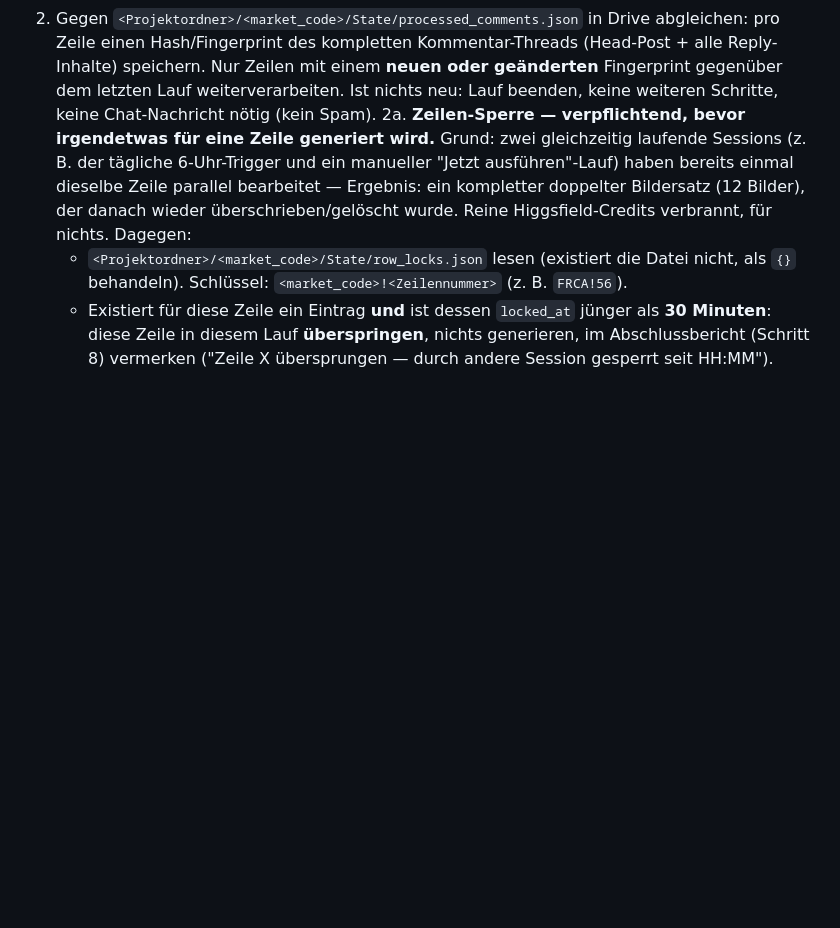
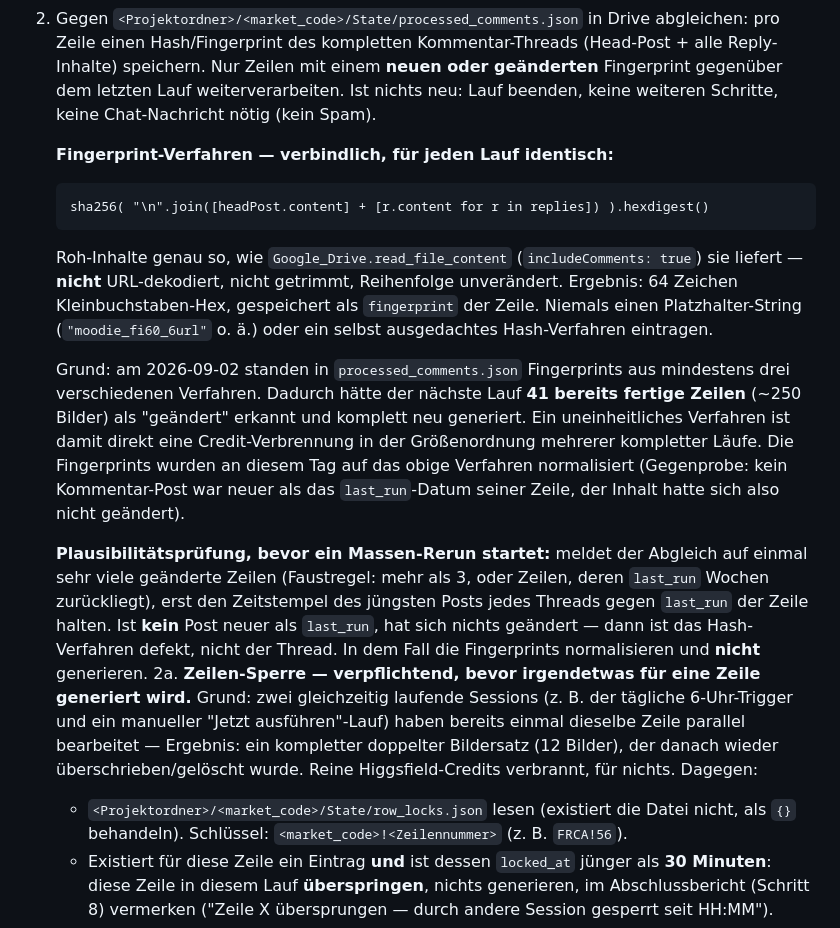
Before and after one commit to J9Jeannine/image-automation, a Markdown page: docs/workflow.md, the part around the change. Drawn GitHub-style; blank space fills up the shorter version.

Commit message:
Fingerprint-Verfahren fuer processed_comments.json festschreiben
Die gespeicherten Fingerprints stammten aus mindestens drei verschiedenen
Verfahren (echte sha256-Hashes aus den letzten Laeufen, aeltere Hashes mit
anderem Verfahren, und Platzhalter-Strings wie "moodie_fi60_6url"). Der
Abgleich in Schritt 2 haette deshalb beim naechsten Lauf 41 laengst fertige
Zeilen als "geaendert" gemeldet und rund 250 Bilder erneut generiert.

Schritt 2 legt das Hash-Verfahren jetzt exakt fest und ergaenzt eine
Plausibilitaetspruefung: melden viele Zeilen auf einmal eine Aenderung, erst
den juengsten Post-Zeitstempel gegen last_run halten, bevor generiert wird.

Die Fingerprints in Drive (FI + FRCA State/processed_comments.json) wurden am
2026-09-02 bereits auf dieses Verfahren normalisiert.

Co-Authored-By: Claude Opus 5 <noreply@anthropic.com>
Claude-Session: https://claude.ai/code/session_01LHH31YRyq3zkY7WUapLyVW

````diff
--- a/docs/workflow.md
+++ b/docs/workflow.md
@@ -60,6 +60,33 @@ Datenquelle ist **kein** freies Ad-Library-Suchergebnis, sondern das bestehende
    (Head-Post + alle Reply-Inhalte) speichern. Nur Zeilen mit einem **neuen oder
    geänderten** Fingerprint gegenüber dem letzten Lauf weiterverarbeiten. Ist nichts neu:
    Lauf beenden, keine weiteren Schritte, keine Chat-Nachricht nötig (kein Spam).
+
+   **Fingerprint-Verfahren — verbindlich, für jeden Lauf identisch:**
+
+   ```
+   sha256( "\n".join([headPost.content] + [r.content for r in replies]) ).hexdigest()
+   ```
+
+   Roh-Inhalte genau so, wie `Google_Drive.read_file_content` (`includeComments: true`)
+   sie liefert — **nicht** URL-dekodiert, nicht getrimmt, Reihenfolge unverändert.
+   Ergebnis: 64 Zeichen Kleinbuchstaben-Hex, gespeichert als `fingerprint` der Zeile.
+   Niemals einen Platzhalter-String (`"moodie_fi60_6url"` o. ä.) oder ein selbst
+   ausgedachtes Hash-Verfahren eintragen.
+
+   Grund: am 2026-09-02 standen in `processed_comments.json` Fingerprints aus mindestens
+   drei verschiedenen Verfahren. Dadurch hätte der nächste Lauf **41 bereits fertige
+   Zeilen** (~250 Bilder) als "geändert" erkannt und komplett neu generiert. Ein
+   uneinheitliches Verfahren ist damit direkt eine Credit-Verbrennung in der
+   Größenordnung mehrerer kompletter Läufe. Die Fingerprints wurden an diesem Tag auf
+   das obige Verfahren normalisiert (Gegenprobe: kein Kommentar-Post war neuer als das
+   `last_run`-Datum seiner Zeile, der Inhalt hatte sich also nicht geändert).
+
+   **Plausibilitätsprüfung, bevor ein Massen-Rerun startet:** meldet der Abgleich auf
+   einmal sehr viele geänderte Zeilen (Faustregel: mehr als 3, oder Zeilen, deren
+   `last_run` Wochen zurückliegt), erst den Zeitstempel des jüngsten Posts jedes Threads
+   gegen `last_run` der Zeile halten. Ist **kein** Post neuer als `last_run`, hat sich
+   nichts geändert — dann ist das Hash-Verfahren defekt, nicht der Thread. In dem Fall
+   die Fingerprints normalisieren und **nicht** generieren.
 2a. **Zeilen-Sperre — verpflichtend, bevor irgendetwas für eine Zeile generiert wird.**
    Grund: zwei gleichzeitig laufende Sessions (z. B. der tägliche 6-Uhr-Trigger und ein
    manueller "Jetzt ausführen"-Lauf) haben bereits einmal dieselbe Zeile parallel
````
